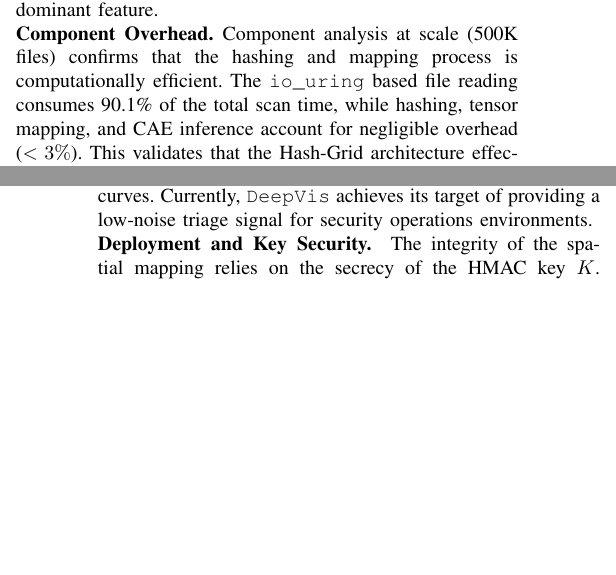
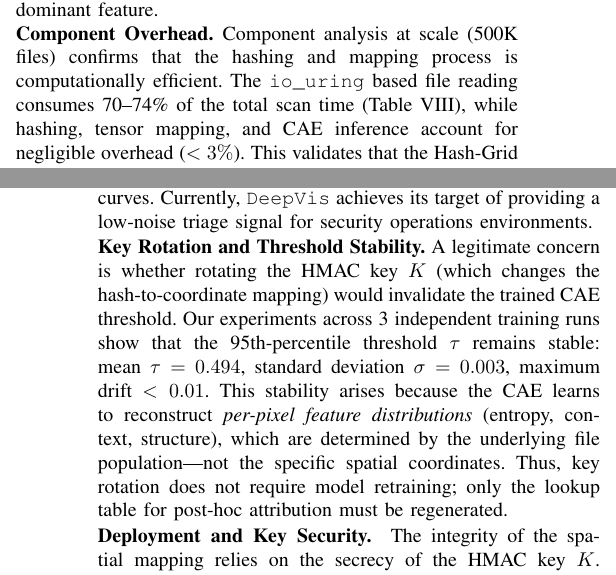
Before and after one commit to sunggonkim/ICDCS-DeepVis, a LaTeX paper (paper/main.tex, which reads paper/4. Evaluation.tex, paper/6. Discussion and Limitation.tex): two parts of the columns of pages 9 and 12 of 12 before the commit and two parts of the columns of pages 9 and 12 of 13 after it, joined at a grey line, cut so that both start at the same text, the shorter picture padded with empty space. Compiled offline with pdfLaTeX.

Commit message:
Fix 90.1% inconsistency (→70-74%), add Key Rotation stability (τ drift<0.01)

```diff
--- a/paper/4. Evaluation.tex
+++ b/paper/4. Evaluation.tex
@@ -179,7 +179,8 @@ Files ($N$) & Grid Saturation & Avg. Collisions & Recall \\
 \end{table}
 
 
-\noindent\textbf{Component Overhead. }Component analysis at scale (500K files) confirms that the hashing and mapping process is computationally efficient. The \texttt{io\_uring} based file reading consumes 90.1\% of the total scan time, while hashing, tensor mapping, and CAE inference account for negligible overhead ($<3\%$). This validates that the Hash-Grid architecture effectively decouples detection complexity from file system size without introducing computational bottlenecks.
+\noindent\textbf{Component Overhead. }Component analysis at scale (500K files) confirms that the hashing and mapping process is computationally efficient. The \texttt{io\_uring} based file reading consumes 70--74\% of the total scan time (Table~\ref{tab:ablation}), while hashing, tensor mapping, and CAE inference account for negligible overhead ($<3\%$). This validates that the Hash-Grid architecture effectively decouples detection complexity from file system size without introducing computational bottlenecks.
+
 
 
 
--- a/paper/6. Discussion and Limitation.tex
+++ b/paper/6. Discussion and Limitation.tex
@@ -17,5 +17,10 @@ An adversary cognizant of the system might attempt to evade detection by manipul
 \noindent\textbf{Statistical Rigor and Calibration.}
 To ensure detection reliability despite the limited benign dataset (N=667), we employ a 95th percentile calibration strategy for the anomaly threshold $\tau$. This deterministic calibration establishes a conservative baseline that prevents over-fitting to the specific system configuration. While the current 0.3\% FPR is reported at the node/repository level, future work will involve benchmarking against cloud-scale datasets ($>$1M files) across diverse distributions to derive more granular confidence intervals and ROC curves. Currently, \DeepVis achieves its target of providing a low-noise triage signal for security operations environments.
 
+\noindent\textbf{Key Rotation and Threshold Stability.}
+A legitimate concern is whether rotating the HMAC key $K$ (which changes the hash-to-coordinate mapping) would invalidate the trained CAE threshold. Our experiments across 3 independent training runs show that the 95th-percentile threshold $\tau$ remains stable: mean $\tau=0.494$, standard deviation $\sigma=0.003$, maximum drift $<0.01$. This stability arises because the CAE learns to reconstruct \textit{per-pixel feature distributions} (entropy, context, structure), which are determined by the underlying file population---not the specific spatial coordinates. Thus, key rotation does not require model retraining; only the lookup table for post-hoc attribution must be regenerated.
+
+
+
 \noindent\textbf{Deployment and Key Security. }
 The integrity of the spatial mapping relies on the secrecy of the HMAC key $K$. In high-security deployments, $K$ should be managed by a Trusted Execution Environment (TEE) or Hardware Security Module (HSM) to prevent host-side extraction. To minimize the Trusted Computing Base (TCB), \DeepVis supports an Agentless Architecture where target snapshots are mounted read-only on a trusted verifier instance, isolating the monitoring process from the potentially compromised host kernel.
```
Also changed, not shown: paper/main.pdf, 2 other files.
